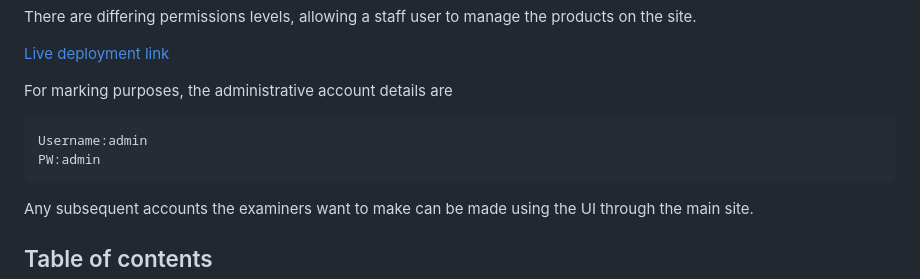
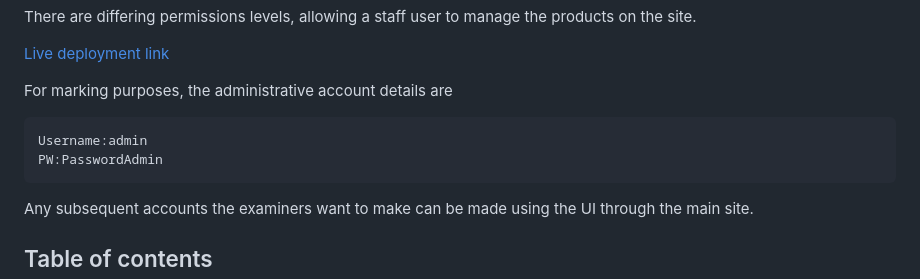
Before and after one commit to masomj/OneStopTechShop, a Markdown page: README.md, the part around the change. GitHub-like rendering.

Commit message:
Update admin password

````diff
--- a/README.md
+++ b/README.md
@@ -12,7 +12,7 @@ There are differing permissions levels, allowing a staff user to manage the prod
 For marking purposes, the administrative account details are
 ```
 Username:admin
-PW:admin
+PW:PasswordAdmin
 ```
 Any subsequent accounts the examiners want to make can be made using the UI through the main site.
 ## Table of contents
````
